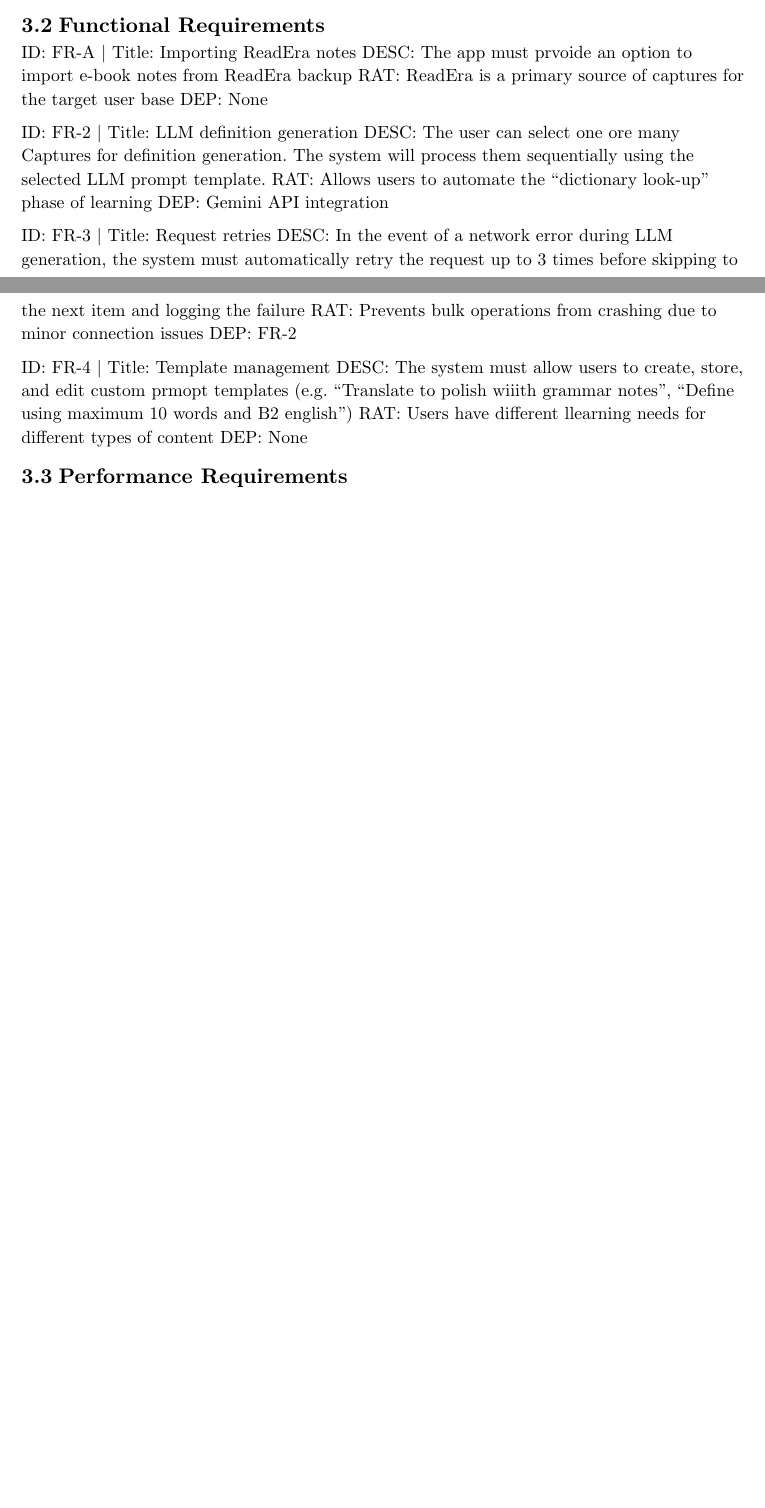
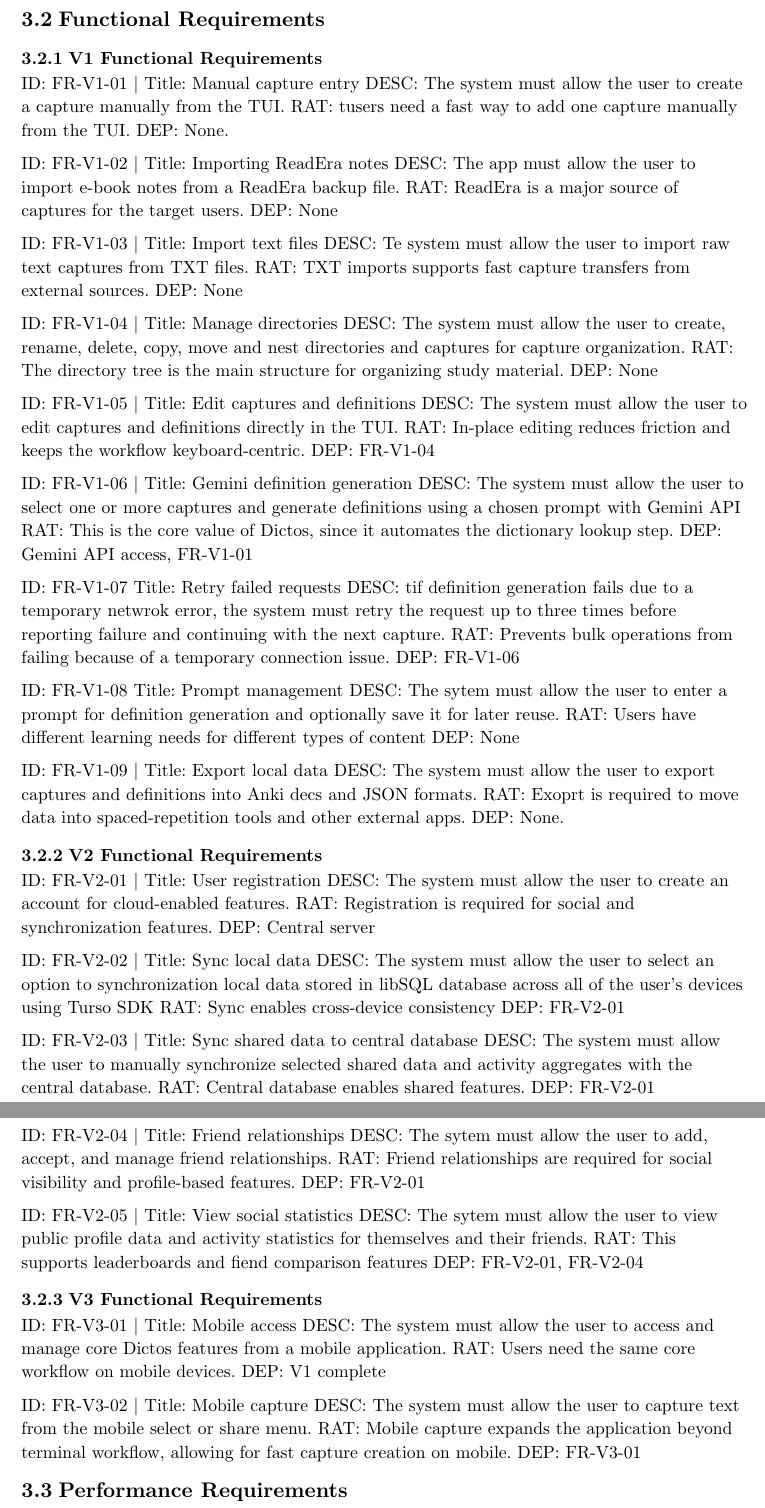
Before and after one commit to Roverp1/dictos, a Typst document (sofware-requirements-specification-ieee-830/main.typ, which reads sofware-requirements-specification-ieee-830/sections/03-specific-requirements.typ): two parts of pages 5 and 6 of 12 before the commit and two parts of pages 6 and 7 of 14 after it, joined at a grey line, cut so that both start at the same text, the shorter picture padded with empty space. Compiled offline with Typst 0.15.

Commit message:
feat: improve 03 section

```diff
--- a/sofware-requirements-specification-ieee-830/sections/03-specific-requirements.typ
+++ b/sofware-requirements-specification-ieee-830/sections/03-specific-requirements.typ
@@ -34,19 +40,84 @@
-DESC: The app must prvoide an option to import e-book notes from ReadEra backup
-RAT: ReadEra is a primary source of captures for the target user base
+=== V1 Functional Requirements
+
+ID: FR-V1-01 | Title: Manual capture entry
+DESC: The system must allow the user to create a capture manually from the TUI.
+RAT: tusers need a fast way to add one capture manually from the TUI.
+DEP: None.
+
+ID: FR-V1-02 | Title: Importing ReadEra notes
+DESC: The app must allow the user to import e-book notes from a ReadEra backup file.
+RAT: ReadEra is a major source of captures for the target users.
 DEP: None
 
-ID: FR-2 | Title: LLM definition generation
-DESC: The user can select one ore many Captures for definition generation. The system will process them sequentially using the selected LLM prompt template.
-RAT: Allows users to automate the "dictionary look-up" phase of learning
-DEP: Gemini API integration
-
-ID: FR-3 | Title: Request retries
-DESC: In the event of a network error during LLM generation, the system must automatically retry the request up to 3 times before skipping to the next item and logging the failure
-RAT: Prevents bulk operations from crashing due to minor connection issues
-DEP: FR-2
-
-ID: FR-4 | Title: Template management
-DESC: The system must allow users to create, store, and edit custom prmopt templates (e.g. "Translate to polish wiiith grammar notes", "Define using maximum 10 words and B2 english")
-RAT: Users have different llearning needs for different types of content
+ID: FR-V1-03 | Title: Import text files
+DESC: Te system must allow the user to import raw text captures from TXT files.
+RAT: TXT imports supports fast capture transfers from external sources.
 DEP: None
 
+ID: FR-V1-04 | Title: Manage directories
+DESC: The system must allow the user to create, rename, delete, copy, move and nest directories and captures for capture organization.
+RAT: The directory tree is the main structure for organizing study material.
+DEP: None
+
+ID: FR-V1-05 | Title: Edit captures and definitions
+DESC: The system must allow the user to edit captures and definitions directly in the TUI.
+RAT: In-place editing reduces friction and keeps the workflow keyboard-centric.
+DEP: FR-V1-04
+
+ID: FR-V1-06 | Title: Gemini definition generation
+DESC: The system must allow the user to select one or more captures and generate definitions using a chosen prompt with Gemini API
+RAT: This is the core value of Dictos, since it automates the dictionary lookup step.
+DEP: Gemini API access, FR-V1-01
+
+ID: FR-V1-07 Title: Retry failed requests
+DESC: tif definition generation fails due to a temporary netwrok error, the system must retry the request up to three times before reporting failure and continuing with the next capture.
+RAT: Prevents bulk operations from failing because of a temporary connection issue.
+DEP: FR-V1-06
+
+ID: FR-V1-08 Title: Prompt management
+DESC: The sytem must allow the user to enter a prompt for definition generation and optionally save it for later reuse.
+RAT: Users have different learning needs for different types of content
+DEP: None
+
+ID: FR-V1-09 | Title: Export local data
+DESC: The system must allow the user to export captures and definitions into Anki decs and JSON formats.
+RAT: Exoprt is required to move data into spaced-repetition tools and other external apps.
+DEP: None.
+
+=== V2 Functional Requirements
+
+ID: FR-V2-01 | Title: User registration
+DESC: The system must allow the user to create an account for cloud-enabled features.
+RAT: Registration is required for social and synchronization features.
+DEP: Central server
+
+ID: FR-V2-02 | Title: Sync local data
+DESC: The system must allow the user to select an option to synchronization local data stored in libSQL database across all of the user's devices using Turso SDK
+RAT: Sync enables cross-device consistency
+DEP: FR-V2-01
+
+ID: FR-V2-03 | Title: Sync shared data to central database
+DESC: The system must allow the user to manually synchronize selected shared data and activity aggregates with the central database.
+RAT: Central database enables shared features.
+DEP: FR-V2-01
+
+ID: FR-V2-04 | Title: Friend relationships
+DESC: The sytem must allow the user to add, accept, and manage friend relationships.
+RAT: Friend relationships are required for social visibility and profile-based features.
+DEP: FR-V2-01
+
+ID: FR-V2-05 | Title: View social statistics
+DESC: The sytem must allow the user to view public profile data and activity statistics for themselves and their friends.
+RAT: This supports leaderboards and fiend comparison features
+DEP: FR-V2-01, FR-V2-04
+
+=== V3 Functional Requirements
+
+ID: FR-V3-01 | Title: Mobile access
+DESC: The system must allow the user to access and manage core Dictos features from a mobile application.
+RAT: Users need the same core workflow on mobile devices.
+DEP: V1 complete
+
+ID: FR-V3-02 | Title: Mobile capture
+DESC: The system must allow the user to capture text from the mobile select or share menu.
+RAT: Mobile capture expands the application beyond terminal workflow, allowing for fast capture creation on mobile.
```
Also changed, not shown: sofware-requirements-specification-ieee-830/sections/03-specific-requirements.typ (73 more changed lines).
